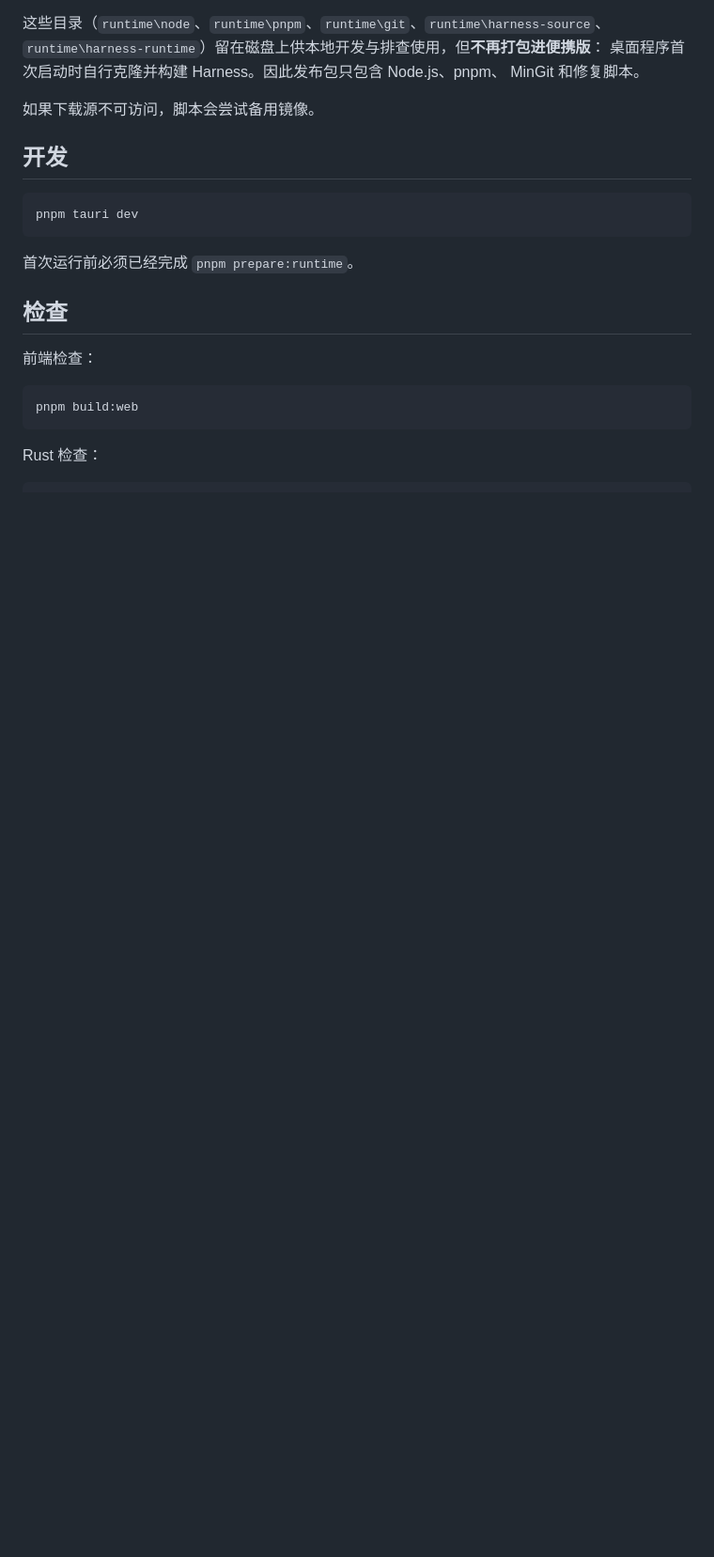
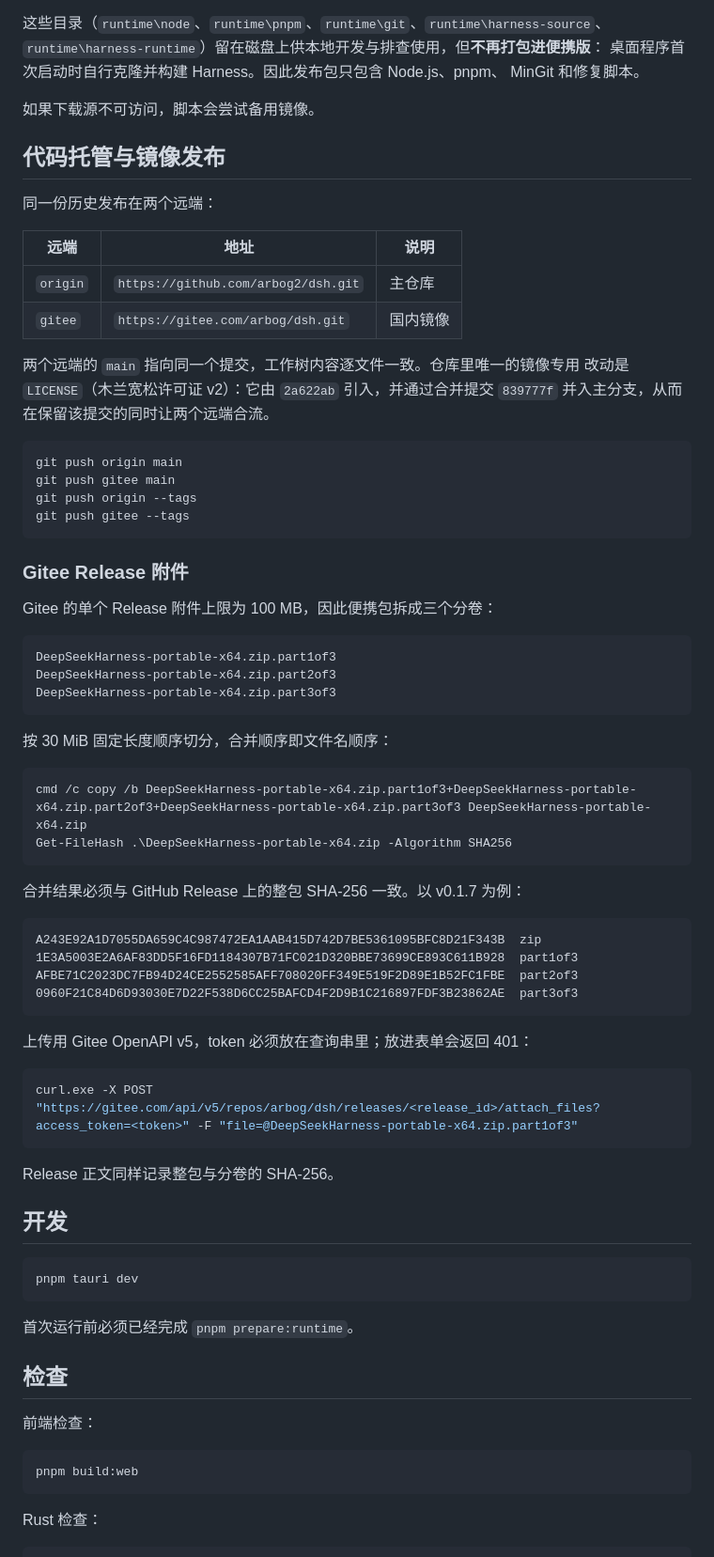
Before and after one commit to arbog2/dsh, a Markdown page: docs/BUILDING.md, the part around the change. Shown at 94% size. GitHub-like rendering; blank space fills up the shorter version.

Commit message:
Document the gitee mirror and its split release assets

````diff
--- a/docs/BUILDING.md
+++ b/docs/BUILDING.md
@@ -47,6 +47,60 @@ pnpm prepare:runtime
 MinGit 和修复脚本。
 
 如果下载源不可访问，脚本会尝试备用镜像。
+
+## 代码托管与镜像发布
+
+同一份历史发布在两个远端：
+
+| 远端 | 地址 | 说明 |
+| --- | --- | --- |
+| `origin` | `https://github.com/arbog2/dsh.git` | 主仓库 |
+| `gitee` | `https://gitee.com/arbog/dsh.git` | 国内镜像 |
+
+两个远端的 `main` 指向同一个提交，工作树内容逐文件一致。仓库里唯一的镜像专用
+改动是 `LICENSE`（木兰宽松许可证 v2）：它由 `2a622ab` 引入，并通过合并提交
+`839777f` 并入主分支，从而在保留该提交的同时让两个远端合流。
+
+```powershell
+git push origin main
+git push gitee main
+git push origin --tags
+git push gitee --tags
+```
+
+### Gitee Release 附件
+
+Gitee 的单个 Release 附件上限为 100 MB，因此便携包拆成三个分卷：
+
+```text
+DeepSeekHarness-portable-x64.zip.part1of3
+DeepSeekHarness-portable-x64.zip.part2of3
+DeepSeekHarness-portable-x64.zip.part3of3
+```
+
+按 30 MiB 固定长度顺序切分，合并顺序即文件名顺序：
+
+```powershell
+cmd /c copy /b DeepSeekHarness-portable-x64.zip.part1of3+DeepSeekHarness-portable-x64.zip.part2of3+DeepSeekHarness-portable-x64.zip.part3of3 DeepSeekHarness-portable-x64.zip
+Get-FileHash .\DeepSeekHarness-portable-x64.zip -Algorithm SHA256
+```
+
+合并结果必须与 GitHub Release 上的整包 SHA-256 一致。以 v0.1.7 为例：
+
+```text
+A243E92A1D7055DA659C4C987472EA1AAB415D742D7BE5361095BFC8D21F343B  zip
+1E3A5003E2A6AF83DD5F16FD1184307B71FC021D320BBE73699CE893C611B928  part1of3
+AFBE71C2023DC7FB94D24CE2552585AFF708020FF349E519F2D89E1B52FC1FBE  part2of3
+0960F21C84D6D93030E7D22F538D6CC25BAFCD4F2D9B1C216897FDF3B23862AE  part3of3
+```
+
+上传用 Gitee OpenAPI v5，token 必须放在查询串里；放进表单会返回 401：
+
+```powershell
+curl.exe -X POST "https://gitee.com/api/v5/repos/arbog/dsh/releases/<release_id>/attach_files?access_token=<token>" -F "file=@DeepSeekHarness-portable-x64.zip.part1of3"
+```
+
+Release 正文同样记录整包与分卷的 SHA-256。
 
 ## 开发
 
````
